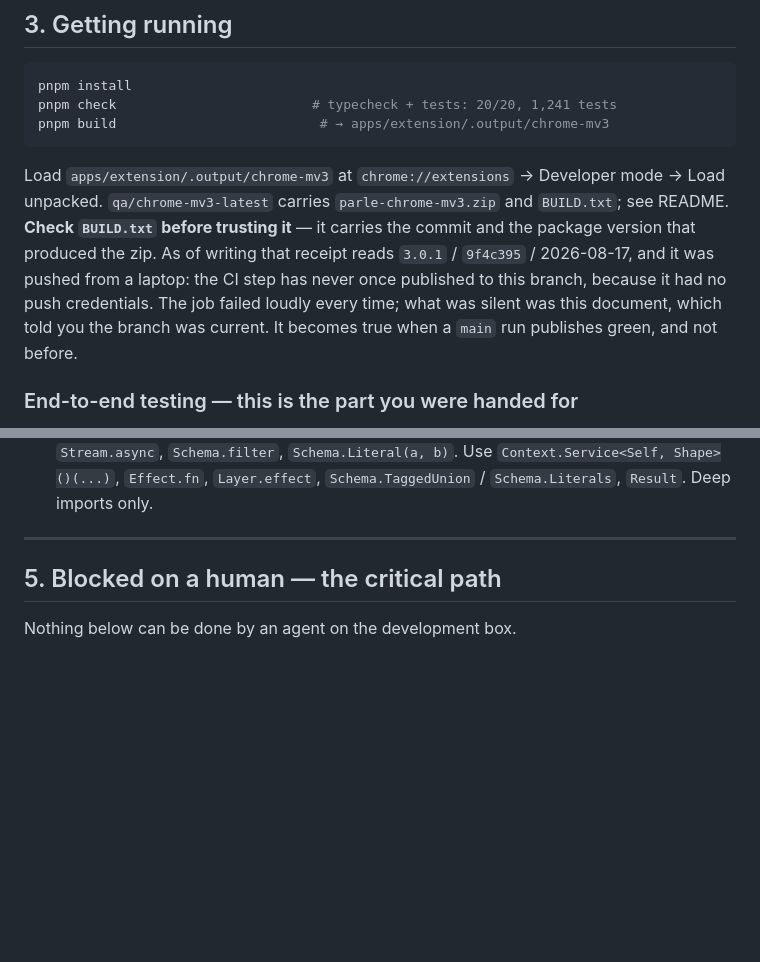
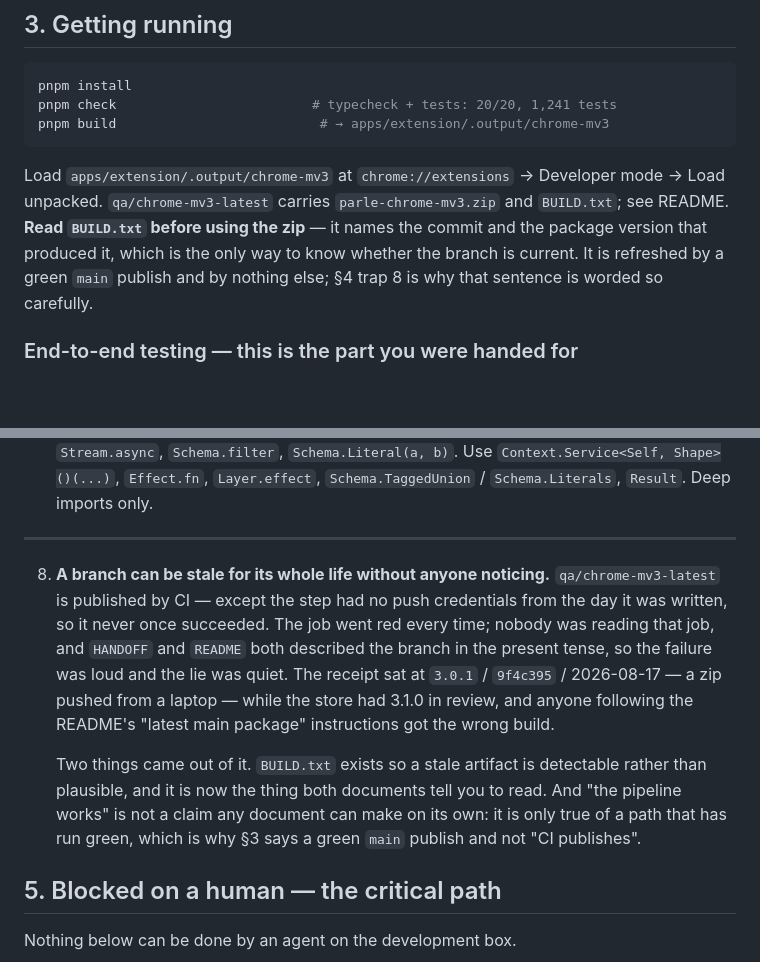
Before and after one commit to ziahamza/parle-extension, a Markdown page: HANDOFF.md, 2 parts joined by grey strips. GitHub-like rendering; blank space fills up the shorter version.

Commit message:
Put the durable instruction in §3 and the postmortem in §4
Review's last point, and it is the right shape: §3 Getting running had
become a dated snapshot. It named the receipt as `3.0.1` / `9f4c395` /
2026-08-17, which is true today and becomes wrong the moment the publish
step actually succeeds — stale in the opposite direction to the claim it
replaced, and needing a follow-up nobody would remember to make.

§3 now carries only what stays true: read BUILD.txt, it names the commit
and version, and the branch is refreshed by a green main publish and by
nothing else.

The postmortem moves to §4 as trap 8, where being dated is the point —
that section exists to record what things cost. It keeps the part worth
keeping: the job went red every time and nobody was reading it, while both
documents described the branch in the present tense, so the failure was
loud and the lie was quiet.

Co-Authored-By: Claude Opus 5 <noreply@anthropic.com>

````diff
--- a/HANDOFF.md
+++ b/HANDOFF.md
@@ -60,7 +60,7 @@ pnpm build                          # → apps/extension/.output/chrome-mv3
 ```
 
 Load `apps/extension/.output/chrome-mv3` at `chrome://extensions` → Developer mode → Load unpacked.
-`qa/chrome-mv3-latest` carries `parle-chrome-mv3.zip` and `BUILD.txt`; see README. **Check `BUILD.txt` before trusting it** — it carries the commit and the package version that produced the zip. As of writing that receipt reads `3.0.1` / `9f4c395` / 2026-08-17, and it was pushed from a laptop: the CI step has never once published to this branch, because it had no push credentials. The job failed loudly every time; what was silent was this document, which told you the branch was current. It becomes true when a `main` run publishes green, and not before.
+`qa/chrome-mv3-latest` carries `parle-chrome-mv3.zip` and `BUILD.txt`; see README. **Read `BUILD.txt` before using the zip** — it names the commit and the package version that produced it, which is the only way to know whether the branch is current. It is refreshed by a green `main` publish and by nothing else; §4 trap 8 is why that sentence is worded so carefully.
 
 ### End-to-end testing — this is the part you were handed for
 
@@ -130,6 +130,19 @@ Each cost real time. They are in the code comments too, but here is the short li
    `Layer.effect`, `Schema.TaggedUnion` / `Schema.Literals`, `Result`. Deep imports only.
 
 ---
+
+8. **A branch can be stale for its whole life without anyone noticing.** `qa/chrome-mv3-latest` is
+   published by CI — except the step had no push credentials from the day it was written, so it
+   never once succeeded. The job went red every time; nobody was reading that job, and `HANDOFF`
+   and `README` both described the branch in the present tense, so the failure was loud and the
+   lie was quiet. The receipt sat at `3.0.1` / `9f4c395` / 2026-08-17 — a zip pushed from a laptop
+   — while the store had 3.1.0 in review, and anyone following the README's "latest main package"
+   instructions got the wrong build.
+
+   Two things came out of it. `BUILD.txt` exists so a stale artifact is detectable rather than
+   plausible, and it is now the thing both documents tell you to read. And "the pipeline works" is
+   not a claim any document can make on its own: it is only true of a path that has run green,
+   which is why §3 says a green `main` publish and not "CI publishes".
 
 ## 5. Blocked on a human — the critical path
 
````
